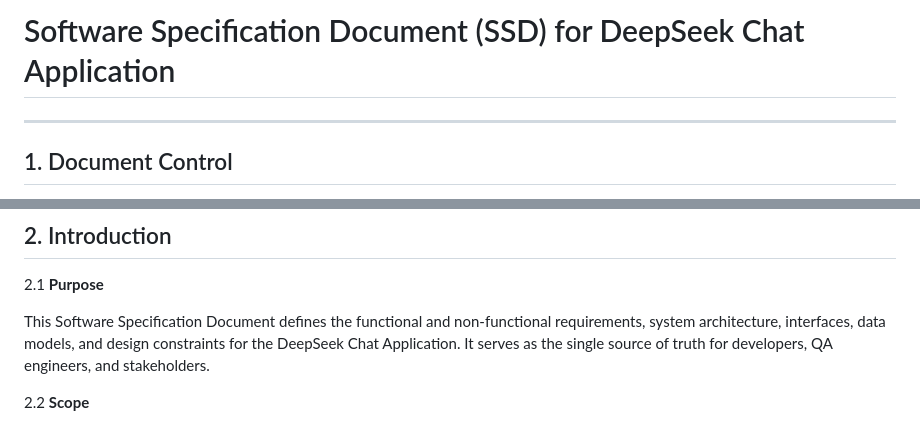
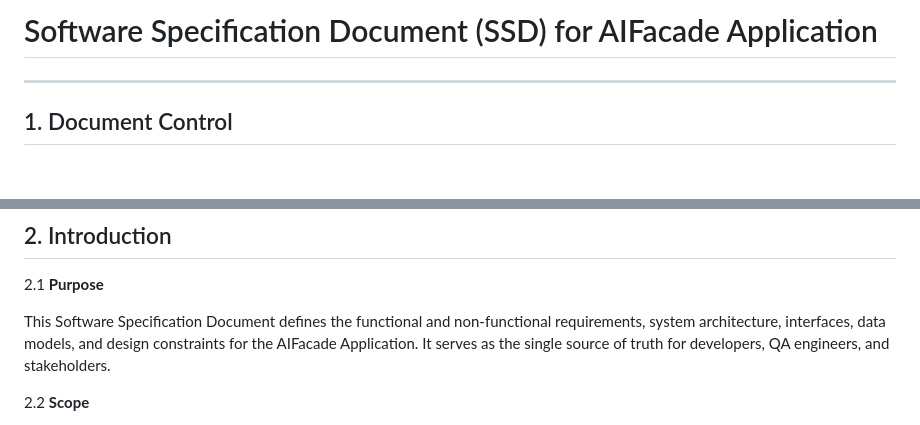
Before and after one commit to gapacurar/AIFacade, a Markdown page: docs/software_specification_document.md, 2 parts joined by grey strips. Drawn GitHub-style; blank space fills up the shorter version.

Commit message:
Changed 'DeepSeek Chat' to 'AIFacade' in all documents

```diff
--- a/docs/software_specification_document.md
+++ b/docs/software_specification_document.md
@@ -1,4 +1,4 @@
-# Software Specification Document (SSD) for DeepSeek Chat Application
+# Software Specification Document (SSD) for AIFacade Application
 
 ---
 
@@ -15,7 +15,7 @@
 
 2.1 **Purpose**
 
-This Software Specification Document defines the functional and non-functional requirements, system architecture, interfaces, data models, and design constraints for the DeepSeek Chat Application. It serves as the single source of truth for developers, QA engineers, and stakeholders.
+This Software Specification Document defines the functional and non-functional requirements, system architecture, interfaces, data models, and design constraints for the AIFacade Application. It serves as the single source of truth for developers, QA engineers, and stakeholders.
 
 2.2 **Scope**
 
```
Also changed, not shown: docs/analysis_and_design_document.md (+1 -1 lines), docs/deployment_and_ci_cd_document.md (+1 -1 lines).
